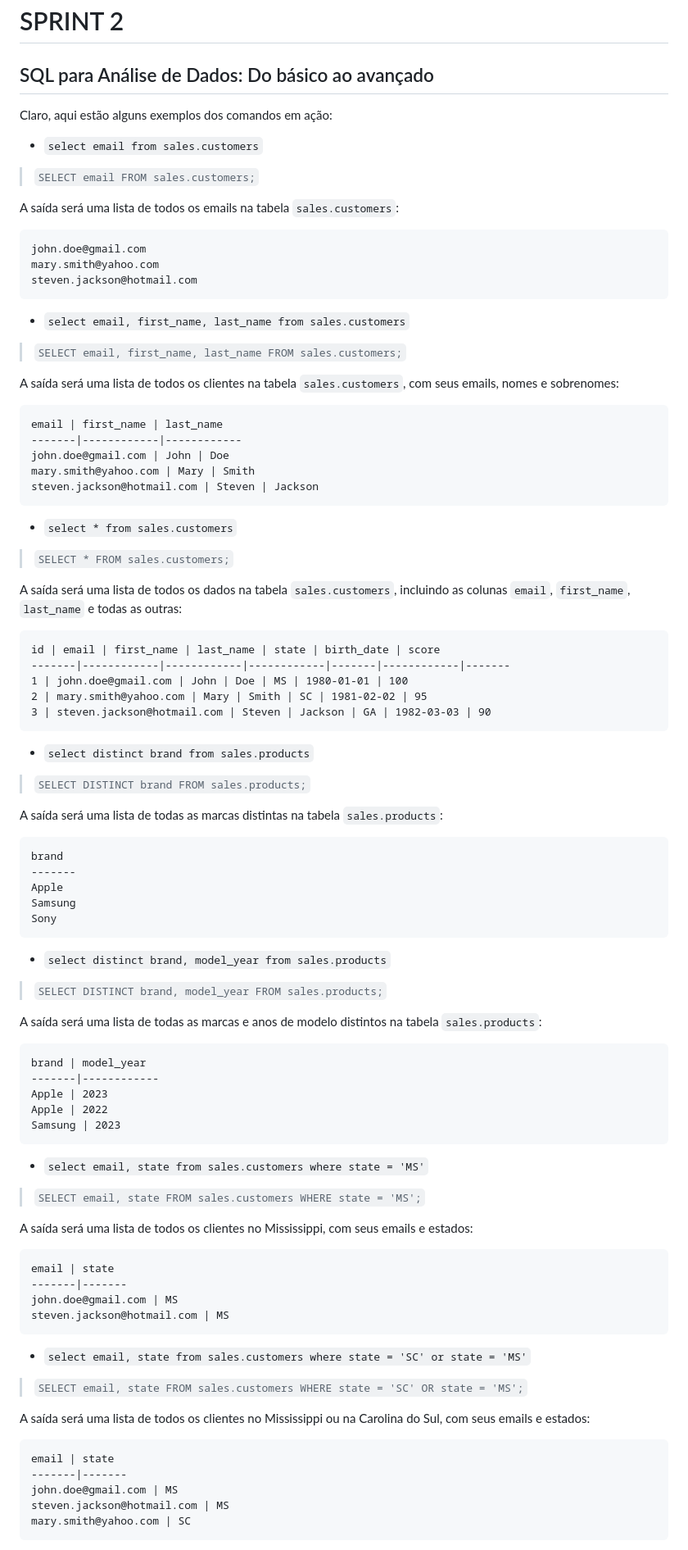
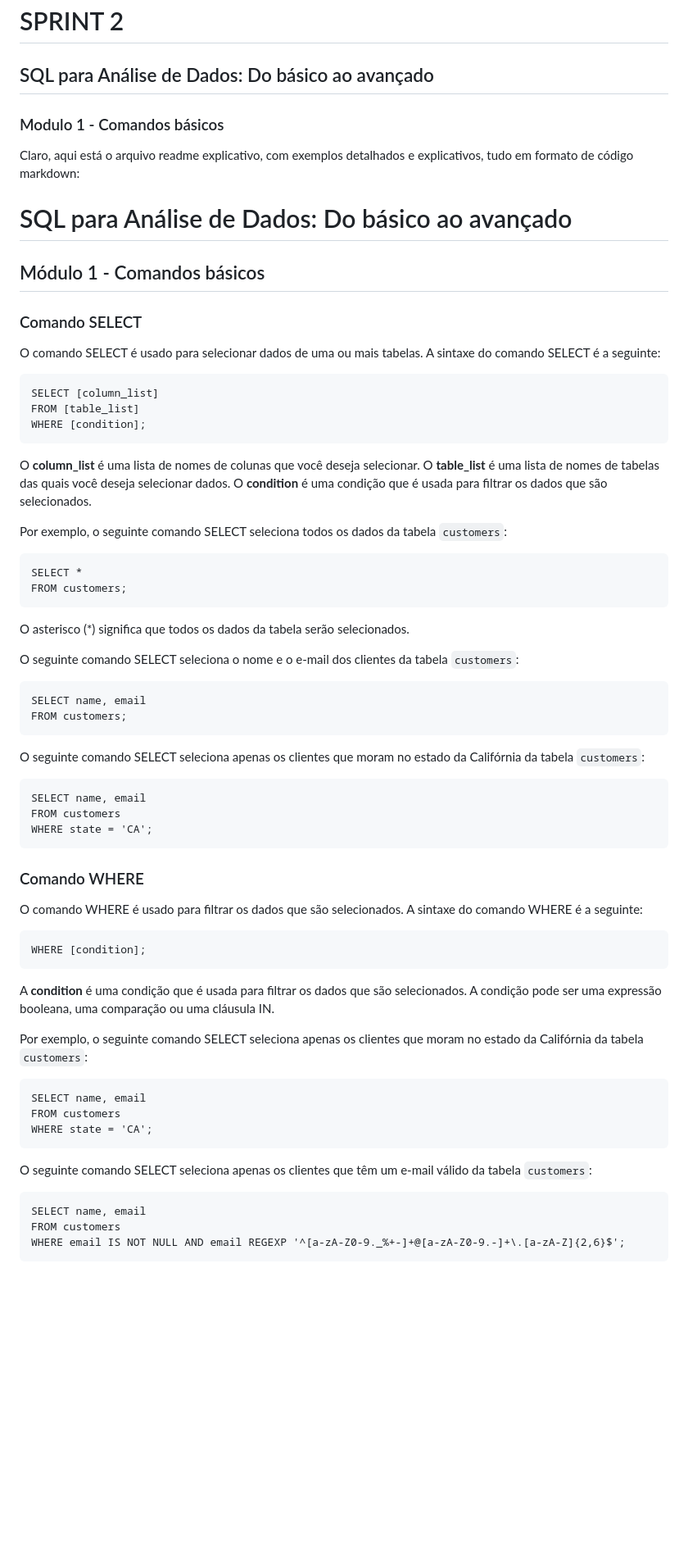
Before and after one commit to gersonpn/compass_uol, a Markdown page: Sprint_2/BANCODEDADOS.MD, the part around one of its changes. Shown at 82% size. Rendered like a GitHub page; blank space fills up the shorter version.

````diff
--- a/Sprint_2/BANCODEDADOS.MD
+++ b/Sprint_2/BANCODEDADOS.MD
@@ -1,101 +1,72 @@
 # SPRINT 2
 
 ## SQL para Análise de Dados: Do básico ao avançado
+### Modulo 1 - Comandos básicos
+Claro, aqui está o arquivo readme explicativo, com exemplos detalhados e explicativos, tudo em formato de código markdown:
 
-Claro, aqui estão alguns exemplos dos comandos em ação:
+# SQL para Análise de Dados: Do básico ao avançado
 
-* `select email from sales.customers`
+## Módulo 1 - Comandos básicos
 
-> `SELECT email FROM sales.customers;`
+### Comando SELECT
 
-A saída será uma lista de todos os emails na tabela `sales.customers`:
+O comando SELECT é usado para selecionar dados de uma ou mais tabelas. A sintaxe do comando SELECT é a seguinte:
 
 ```
-john.doe@gmail.com
-mary.smith@yahoo.com
-steven.jackson@hotmail.com
+SELECT [column_list]
+FROM [table_list]
+WHERE [condition];
 ```
 
-* `select email, first_name, last_name from sales.customers`
+O **column_list** é uma lista de nomes de colunas que você deseja selecionar. O **table_list** é uma lista de nomes de tabelas das quais você deseja selecionar dados. O **condition** é uma condição que é usada para filtrar os dados que são selecionados.
 
-> `SELECT email, first_name, last_name FROM sales.customers;`
-
-A saída será uma lista de todos os clientes na tabela `sales.customers`, com seus emails, nomes e sobrenomes:
+Por exemplo, o seguinte comando SELECT seleciona todos os dados da tabela `customers`:
 
 ```
-email | first_name | last_name
--------|------------|------------
-john.doe@gmail.com | John | Doe
-mary.smith@yahoo.com | Mary | Smith
-steven.jackson@hotmail.com | Steven | Jackson
+SELECT *
+FROM customers;
 ```
 
-* `select * from sales.customers`
+O asterisco (*) significa que todos os dados da tabela serão selecionados.
 
-> `SELECT * FROM sales.customers;`
-
-A saída será uma lista de todos os dados na tabela `sales.customers`, incluindo as colunas `email`, `first_name`, `last_name` e todas as outras:
+O seguinte comando SELECT seleciona o nome e o e-mail dos clientes da tabela `customers`:
 
 ```
-id | email | first_name | last_name | state | birth_date | score
--------|------------|------------|------------|-------|------------|-------
-1 | john.doe@gmail.com | John | Doe | MS | 1980-01-01 | 100
-2 | mary.smith@yahoo.com | Mary | Smith | SC | 1981-02-02 | 95
-3 | steven.jackson@hotmail.com | Steven | Jackson | GA | 1982-03-03 | 90
+SELECT name, email
+FROM customers;
 ```
 
-* `select distinct brand from sales.products`
-
-> `SELECT DISTINCT brand FROM sales.products;`
-
-A saída será uma lista de todas as marcas distintas na tabela `sales.products`:
+O seguinte comando SELECT seleciona apenas os clientes que moram no estado da Califórnia da tabela `customers`:
 
 ```
-brand
--------
-Apple
-Samsung
-Sony
+SELECT name, email
+FROM customers
+WHERE state = 'CA';
 ```
 
-* `select distinct brand, model_year from sales.products`
+### Comando WHERE
 
-> `SELECT DISTINCT brand, model_year FROM sales.products;`
-
-A saída será uma lista de todas as marcas e anos de modelo distintos na tabela `sales.products`:
+O comando WHERE é usado para filtrar os dados que são selecionados. A sintaxe do comando WHERE é a seguinte:
 
 ```
-brand | model_year
--------|------------
-Apple | 2023
-Apple | 2022
-Samsung | 2023
+WHERE [condition];
 ```
 
-* `select email, state from sales.customers where state = 'MS'`
+A **condition** é uma condição que é usada para filtrar os dados que são selecionados. A condição pode ser uma expressão booleana, uma comparação ou uma cláusula IN.
 
-> `SELECT email, state FROM sales.customers WHERE state = 'MS';`
-
-A saída será uma lista de todos os clientes no Mississippi, com seus emails e estados:
+Por exemplo, o seguinte comando SELECT seleciona apenas os clientes que moram no estado da Califórnia da tabela `customers`:
 
 ```
-email | state
--------|-------
-john.doe@gmail.com | MS
-steven.jackson@hotmail.com | MS
+SELECT name, email
+FROM customers
+WHERE state = 'CA';
 ```
 
-* `select email, state from sales.customers where state = 'SC' or state = 'MS'`
-
-> `SELECT email, state FROM sales.customers WHERE state = 'SC' OR state = 'MS';`
-
-A saída será uma lista de todos os clientes no Mississippi ou na Carolina do Sul, com seus emails e estados:
+O seguinte comando SELECT seleciona apenas os clientes que têm um e-mail válido da tabela `customers`:
 
 ```
-email | state
--------|-------
-john.doe@gmail.com | MS
-steven.jackson@hotmail.com | MS
-mary.smith@yahoo.com | SC
+SELECT name, email
+FROM customers
+WHERE email IS NOT NULL AND email REGEXP '^[a-zA-Z0-9._%+-]+@[a-zA-Z0-9.-]+\.[a-zA-Z]{2,6}$';
 ```
 
````
Also changed, not shown: other parts of Sprint_2/BANCODEDADOS.MD (+225 -13 lines).
